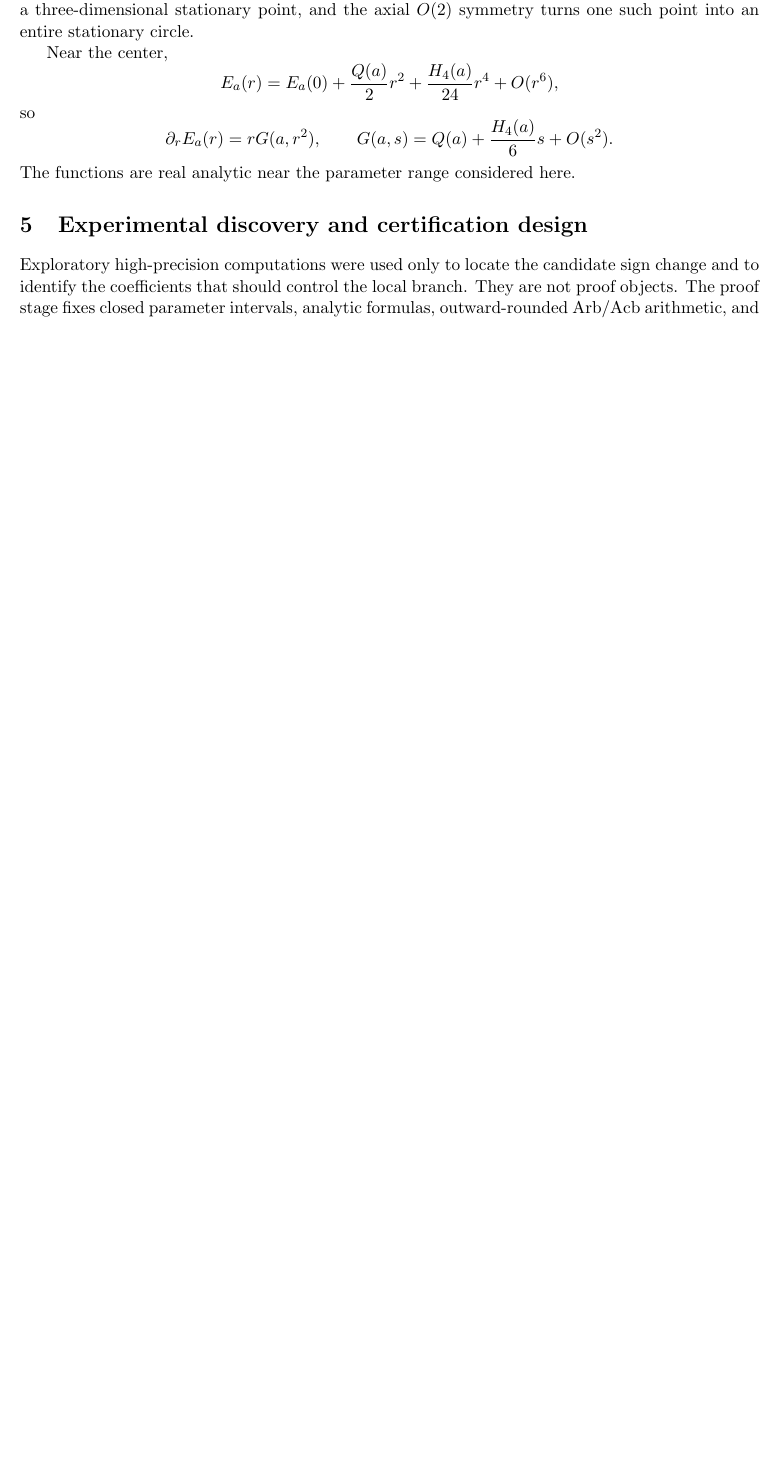
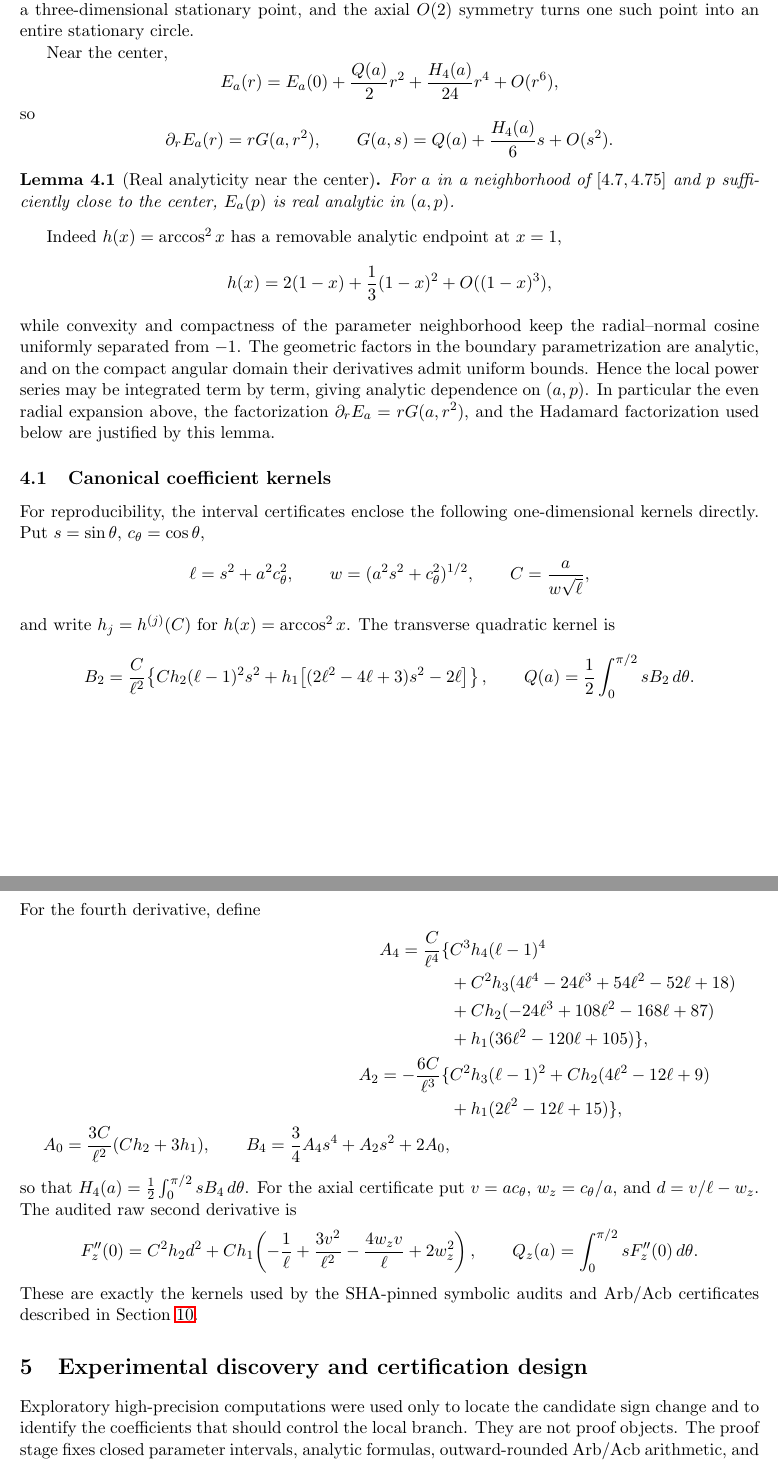
Before and after one commit to cotaxxxx/basepoint-geometry, a LaTeX paper (01_KAKURON_I/1_楕円体系列/1-2_長球/submission_experimental_mathematics/manuscript.tex): part of page 3 of 8 before the commit and two parts of pages 3 and 4 of 10 after it, the two joined at a grey line, cut so that both start at the same text, the shorter picture padded with empty space. Compiled offline with pdfLaTeX.

Commit message:
Restore analytic and kernel details for Experimental Mathematics

```diff
--- a/01_KAKURON_I/1_楕円体系列/1-2_長球/submission_experimental_mathematics/manuscript.tex
+++ b/01_KAKURON_I/1_楕円体系列/1-2_長球/submission_experimental_mathematics/manuscript.tex
@@ -75,7 +76,42 @@ so
 \partial_rE_a(r)=rG(a,r^2),\qquad
 G(a,s)=Q(a)+\frac{H_4(a)}6s+O(s^2).
 \]
-The functions are real analytic near the parameter range considered here.
+\begin{lemma}[Real analyticity near the center]\label{lem:analyticity}
+For $a$ in a neighborhood of $[4.7,4.75]$ and $p$ sufficiently close to the center, $E_a(p)$ is real analytic in $(a,p)$.
+\end{lemma}
+Indeed $h(x)=\arccos^2x$ has a removable analytic endpoint at $x=1$,
+\[
+h(x)=2(1-x)+\frac13(1-x)^2+O((1-x)^3),
+\]
+while convexity and compactness of the parameter neighborhood keep the radial--normal cosine uniformly separated from $-1$. The geometric factors in the boundary parametrization are analytic, and on the compact angular domain their derivatives admit uniform bounds. Hence the local power series may be integrated term by term, giving analytic dependence on $(a,p)$. In particular the even radial expansion above, the factorization $\partial_rE_a=rG(a,r^2)$, and the Hadamard factorization used below are justified by this lemma.
+
+\subsection{Canonical coefficient kernels}
+For reproducibility, the interval certificates enclose the following one-dimensional kernels directly. Put $s=\sin\theta$, $c_\theta=\cos\theta$,
+\[
+\ell=s^2+a^2c_\theta^2,\qquad w=(a^2s^2+c_\theta^2)^{1/2},\qquad C=\frac{a}{w\sqrt\ell},
+\]
+and write $h_j=h^{(j)}(C)$ for $h(x)=\arccos^2x$. The transverse quadratic kernel is
+\[
+B_2=\frac{C}{\ell^2}\!\left\{Ch_2(\ell-1)^2s^2+h_1\big[(2\ell^2-4\ell+3)s^2-2\ell\big]\right\},
+\qquad Q(a)=\frac12\int_0^{\pi/2}sB_2\,d\theta.
+\]
+For the fourth derivative, define
+\begin{align*}
+A_4=\frac{C}{\ell^4}\{&C^3h_4(\ell-1)^4\\
+&+C^2h_3(4\ell^4-24\ell^3+54\ell^2-52\ell+18)\\
+&+Ch_2(-24\ell^3+108\ell^2-168\ell+87)\\
+&+h_1(36\ell^2-120\ell+105)\},\\
+A_2=-\frac{6C}{\ell^3}\{&C^2h_3(\ell-1)^2+Ch_2(4\ell^2-12\ell+9)\\
+&+h_1(2\ell^2-12\ell+15)\},\\
+A_0=\frac{3C}{\ell^2}(Ch_2+3h_1),\qquad
+B_4=\frac34A_4s^4+A_2s^2+2A_0,
+\end{align*}
+so that $H_4(a)=\frac12\int_0^{\pi/2}sB_4\,d\theta$. For the axial certificate put $v=ac_\theta$, $w_z=c_\theta/a$, and $d=v/\ell-w_z$. The audited raw second derivative is
+\[
+F_z''(0)=C^2h_2d^2+Ch_1\!\left(-\frac1\ell+\frac{3v^2}{\ell^2}-\frac{4w_zv}{\ell}+2w_z^2\right),
+\qquad Q_z(a)=\int_0^{\pi/2}sF_z''(0)\,d\theta.
+\]
+These are exactly the kernels used by the SHA-pinned symbolic audits and Arb/Acb certificates described in Section~\ref{sec:repro}.
 
 \section{Experimental discovery and certification design}
 Exploratory high-precision computations were used only to locate the candidate sign change and to identify the coefficients that should control the local branch. They are not proof objects. The proof stage fixes closed parameter intervals, analytic formulas, outward-rounded Arb/Acb arithmetic, and fail-closed sign conditions.
```
Also changed, not shown: 01_KAKURON_I/1_楕円体系列/1-2_長球/submission_experimental_mathematics/SUBMISSION_CHECKLIST.md (+2 -2 lines), 01_KAKURON_I/1_楕円体系列/1-2_長球/submission_experimental_mathematics/README_SUBMISSION.md, 01_KAKURON_I/1_楕円体系列/1-2_長球/submission_experimental_mathematics/manuscript.pdf, 01_KAKURON_I/1_楕円体系列/1-2_長球/submission_experimental_mathematics/manuscript.tex (11 more changed lines).
